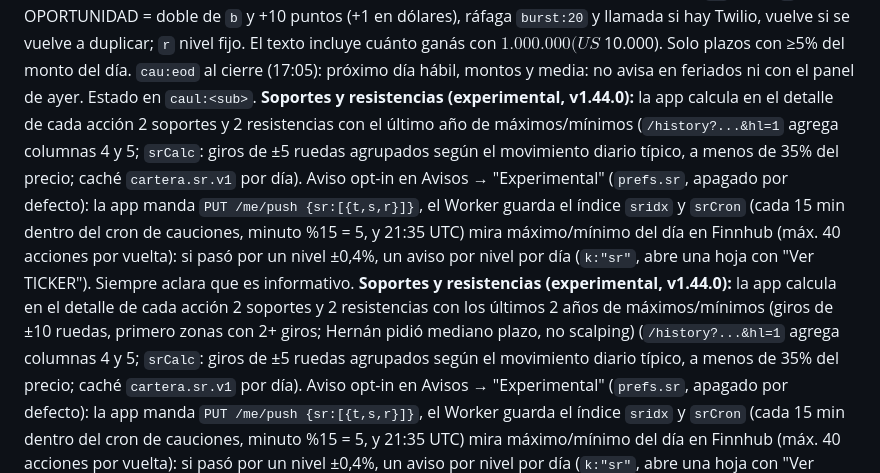
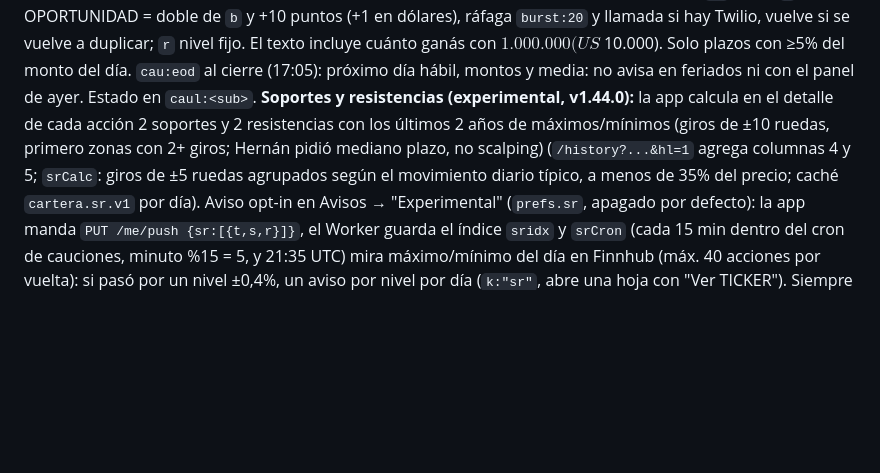
Before and after one commit to hernansson/holdy, a Markdown page: CONTEXTO.md, the part around the change. Rendered like a GitHub page; blank space fills up the shorter version.

Commit message:
CONTEXTO: dejo la línea de soportes de main
Co-Authored-By: Claude Opus 5.5 <noreply@anthropic.com>
Claude-Session: https://claude.ai/code/session_01BxQDDNgMsHXy6YWiCxmSJW

```diff
--- a/CONTEXTO.md
+++ b/CONTEXTO.md
@@ -121,7 +121,6 @@ git push origin main
 
 `key` de un movimiento: `b|TICKER|AAAA-MM-DD` (compra) o `s|...` (venta).
 **Cron de cauciones (`* 13-20 * * MON-FRI`, cada minuto, y cada 10 s cuando una tasa se despega):** alarmas de `cauidx` (`{sub:[{id,m,d,a1,r}]}`, `PUT /me/push {cau}`). **Tasa normal `b`** = promedio ponderado por monto de las medias de los últimos 5 días hábiles del mismo grupo de plazo (1/7/14/30 días) en `cau:hist` (se guarda al cierre: media, monto, máximo del día de `caumx` y hora); sin historia, la media de hoy (o la de ayer). **Confirmación:** la tasa cuenta si desde la última foto (`causnap`, cada 5 min, guarda tasa y monto) se operó ≥1% del monto diario normal; si no, tiene que repetirse en la lectura siguiente (10 s), y si no, se usa la menor de las dos. Aviso escalonado `a1` sobre `b`; OPORTUNIDAD = doble de `b` y +10 puntos (+1 en dólares), ráfaga `burst:20` y llamada si hay Twilio, vuelve si se vuelve a duplicar; `r` nivel fijo. El texto incluye cuánto ganás con $1.000.000 (US$ 10.000). Solo plazos con ≥5% del monto del día. `cau:eod` al cierre (17:05): próximo día hábil, montos y media: no avisa en feriados ni con el panel de ayer. Estado en `caul:<sub>`.
-**Soportes y resistencias (experimental, v1.44.0):** la app calcula en el detalle de cada acción 2 soportes y 2 resistencias con el último año de máximos/mínimos (`/history?...&hl=1` agrega columnas 4 y 5; `srCalc`: giros de ±5 ruedas agrupados según el movimiento diario típico, a menos de 35% del precio; caché `cartera.sr.v1` por día). Aviso opt-in en Avisos → "Experimental" (`prefs.sr`, apagado por defecto): la app manda `PUT /me/push {sr:[{t,s,r}]}`, el Worker guarda el índice `sridx` y `srCron` (cada 15 min dentro del cron de cauciones, minuto %15 = 5, y 21:35 UTC) mira máximo/mínimo del día en Finnhub (máx. 40 acciones por vuelta): si pasó por un nivel ±0,4%, un aviso por nivel por día (`k:"sr"`, abre una hoja con "Ver TICKER"). Siempre aclara que es informativo.
 **Soportes y resistencias (experimental, v1.44.0):** la app calcula en el detalle de cada acción 2 soportes y 2 resistencias con los últimos 2 años de máximos/mínimos (giros de ±10 ruedas, primero zonas con 2+ giros; Hernán pidió mediano plazo, no scalping) (`/history?...&hl=1` agrega columnas 4 y 5; `srCalc`: giros de ±5 ruedas agrupados según el movimiento diario típico, a menos de 35% del precio; caché `cartera.sr.v1` por día). Aviso opt-in en Avisos → "Experimental" (`prefs.sr`, apagado por defecto): la app manda `PUT /me/push {sr:[{t,s,r}]}`, el Worker guarda el índice `sridx` y `srCron` (cada 15 min dentro del cron de cauciones, minuto %15 = 5, y 21:35 UTC) mira máximo/mínimo del día en Finnhub (máx. 40 acciones por vuelta): si pasó por un nivel ±0,4%, un aviso por nivel por día (`k:"sr"`, abre una hoja con "Ver TICKER"). Siempre aclara que es informativo.
 **Cron (cada hora, minuto 35, UTC):** 11 y 14 → IBKR automático; 12 → avisos de cobros; 21 lun–vie → cierre del mercado (el aviso abre `#hoy`).
 **Avisos (`pushTo`):** tipos `fr` (amigos, activado por defecto), cierre, cobros, IBKR. Deep link de comentarios: `#feed/<código>/<key>`.
```
